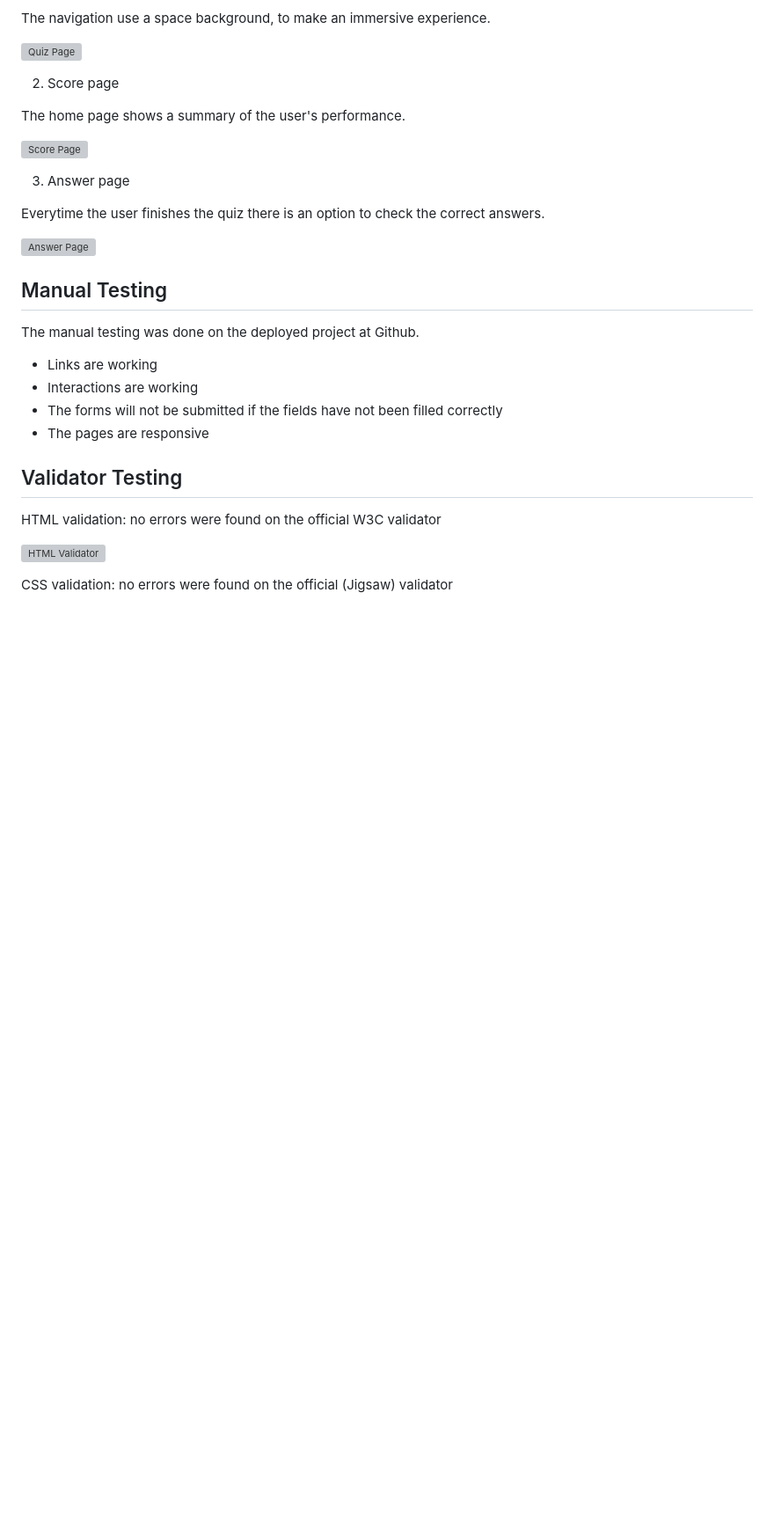
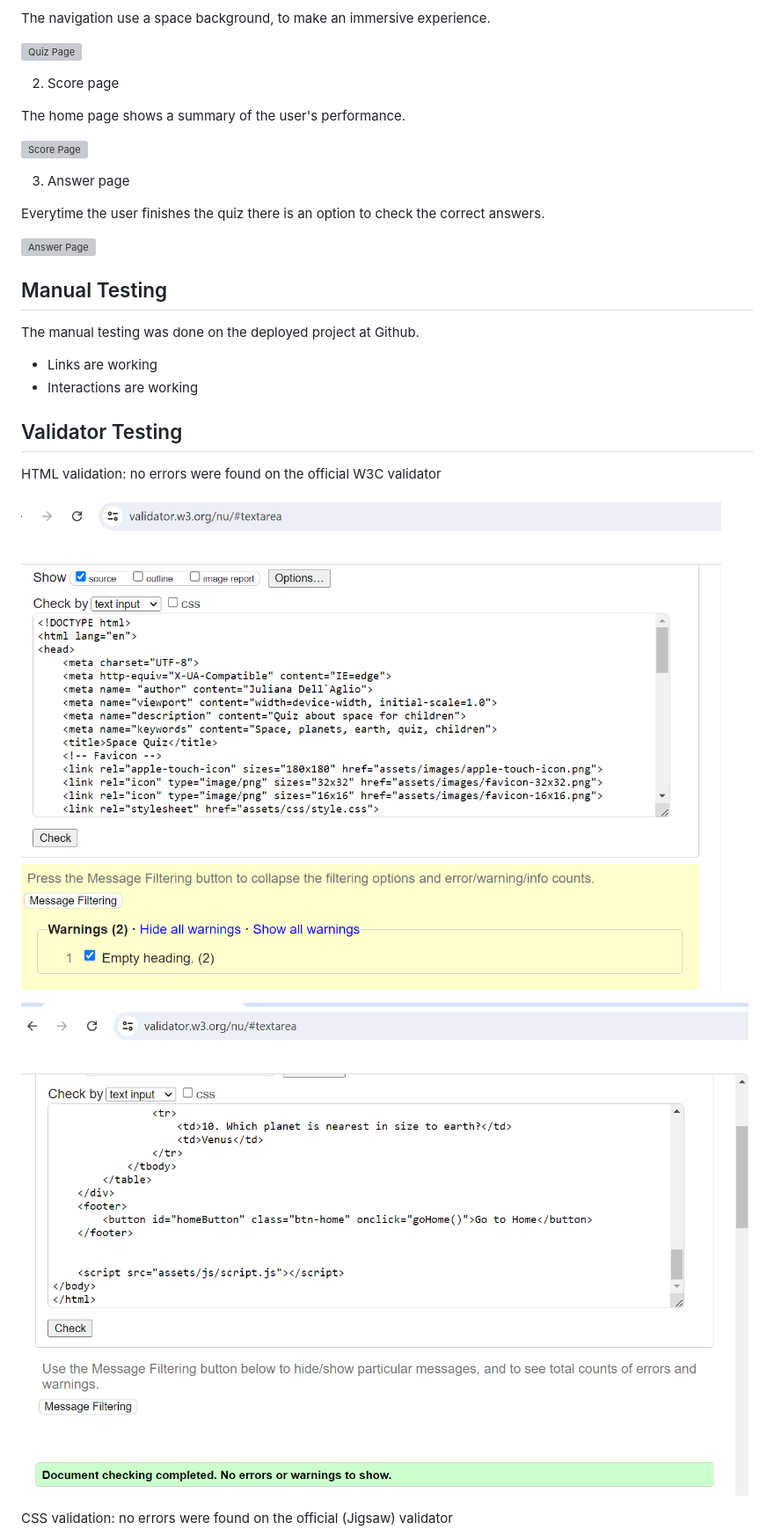
Before and after one commit to JuliDell/Spacequiz, a Markdown page: README.md, the part around the change printed below. Shown: that part at 88% size. GitHub-like rendering; pictures changed too: documentation/answervalidator.png (added), documentation/indexvalidator.png (added); blank space fills up the shorter version; grey boxes are pictures that could not be loaded.

```diff
--- a/README.md
+++ b/README.md
@@ -83,14 +83,14 @@ The manual testing was done on the deployed project at Github.
 
 - Links are working
 - Interactions are working
-- The forms will not be submitted if the fields have not been filled correctly
-- The pages are responsive
 
 <h2><font color="blue">Validator Testing</font></h2>
 
 HTML validation: no errors were found  on the official W3C validator
 
-![HTML Validator](documentation/232543.png)
+![Index.html Validator](documentation/indexvalidator.png)
+
+![Answer.html Validator](documentation/answervalidator.png)
 
 CSS validation: no errors were found  on the official (Jigsaw) validator
 
```
Also changed, not shown: other parts of README.md (+10 -7 lines), documentation/bug1.png (added), documentation/bug2.png (added), documentation/cssvalidator.png (added), documentation/lighthouse.png (added).
